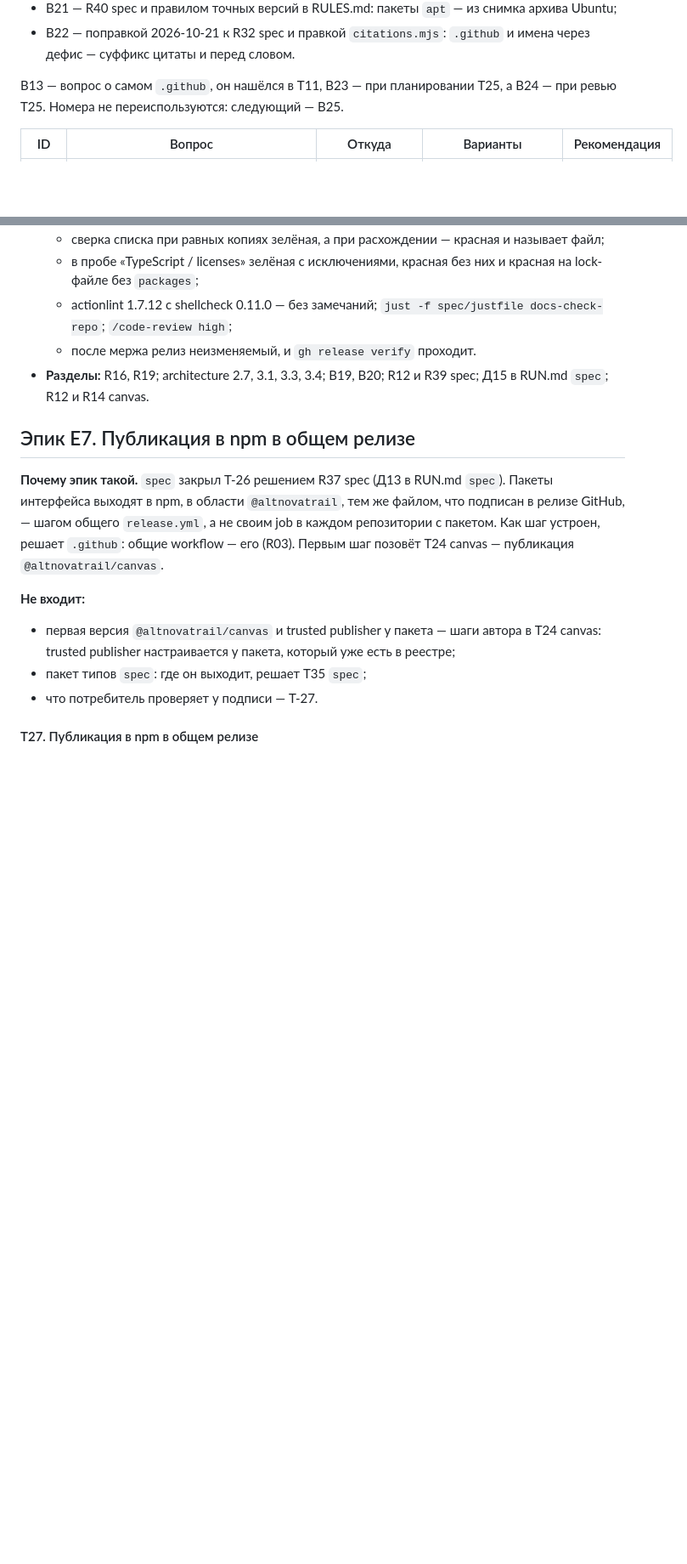
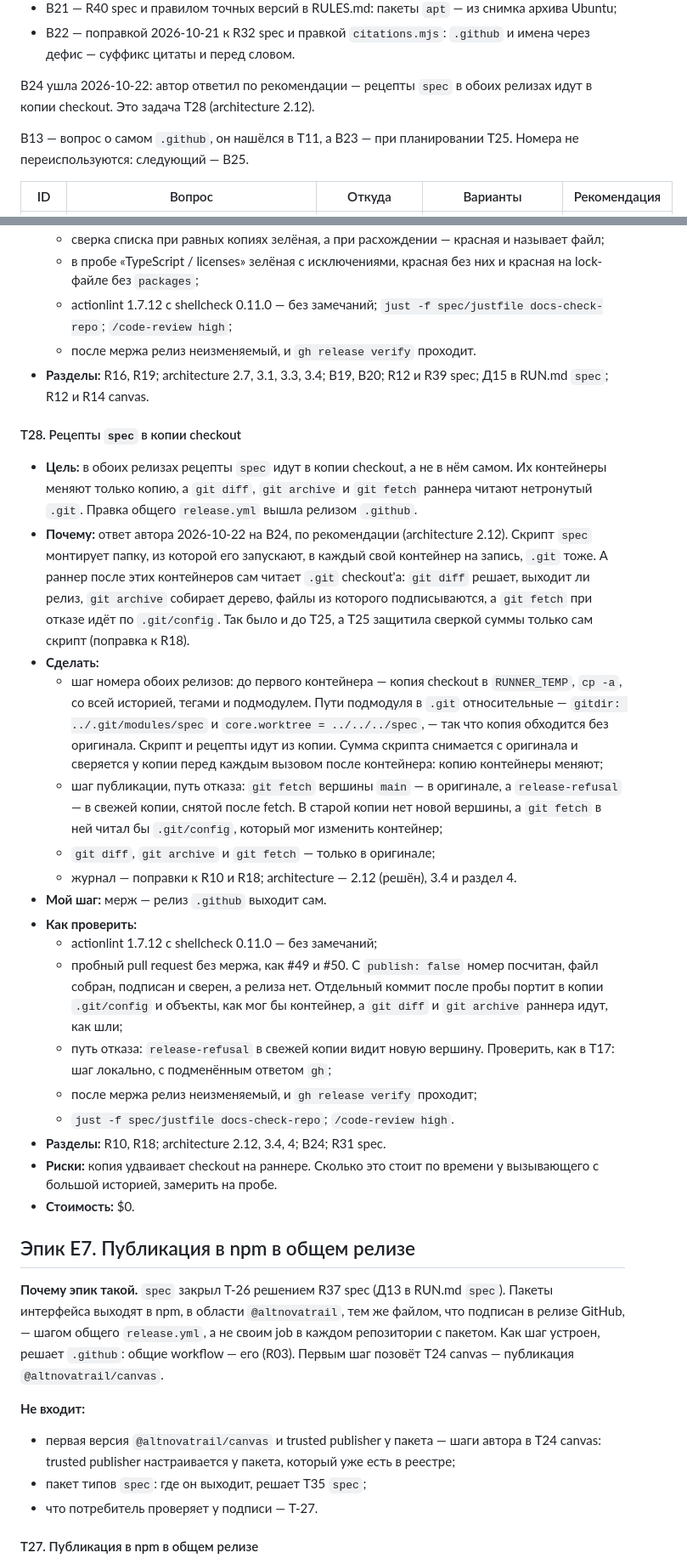
Before and after one commit to altnovatrail/.github, a Markdown page: RUN.md, 2 parts joined by grey strips. Shown at 85% size. GitHub-like rendering; blank space fills up the shorter version.

```diff
--- a/RUN.md
+++ b/RUN.md
@@ -149,7 +151,9 @@ T24 сделана: `.github` стоит на `spec` v0.2.17 (R21), а В17–В
 - В21 — R40 spec и правилом точных версий в RULES.md: пакеты `apt` — из снимка архива Ubuntu;
 - В22 — поправкой 2026-10-21 к R32 spec и правкой `citations.mjs`: `.github` и имена через дефис — суффикс цитаты и перед словом.
 
-В13 — вопрос о самом `.github`, он нашёлся в T11, В23 — при планировании T25, а В24 — при ревью T25. Номера не переиспользуются: следующий — В25.
+В24 ушла 2026-10-22: автор ответил по рекомендации — рецепты `spec` в обоих релизах идут в копии checkout. Это задача T28 (architecture 2.12).
+
+В13 — вопрос о самом `.github`, он нашёлся в T11, а В23 — при планировании T25. Номера не переиспользуются: следующий — В25.
 
 | ID | Вопрос | Откуда | Варианты | Рекомендация |
 |---|---|---|---|---|
@@ -311,6 +314,26 @@ T24 сделана: `.github` стоит на `spec` v0.2.17 (R21), а В17–В
   - после мержа релиз неизменяемый, и `gh release verify` проходит.
 - **Разделы:** R16, R19; architecture 2.7, 3.1, 3.3, 3.4; В19, В20; R12 и R39 spec; Д15 в RUN.md `spec`; R12 и R14 canvas.
 
+#### T28. Рецепты `spec` в копии checkout
+
+- **Цель:** в обоих релизах рецепты `spec` идут в копии checkout, а не в нём самом. Их контейнеры меняют только копию, а `git diff`, `git archive` и `git fetch` раннера читают нетронутый `.git`. Правка общего `release.yml` вышла релизом `.github`.
+- **Почему:** ответ автора 2026-10-22 на В24, по рекомендации (architecture 2.12). Скрипт `spec` монтирует папку, из которой его запускают, в каждый свой контейнер на запись, `.git` тоже. А раннер после этих контейнеров сам читает `.git` checkout'а: `git diff` решает, выходит ли релиз, `git archive` собирает дерево, файлы из которого подписываются, а `git fetch` при отказе идёт по `.git/config`. Так было и до T25, а T25 защитила сверкой суммы только сам скрипт (поправка к R18).
+- **Сделать:**
+  - шаг номера обоих релизов: до первого контейнера — копия checkout в `RUNNER_TEMP`, `cp -a`, со всей историей, тегами и подмодулем. Пути подмодуля в `.git` относительные — `gitdir: ../.git/modules/spec` и `core.worktree = ../../../spec`, — так что копия обходится без оригинала. Скрипт и рецепты идут из копии. Сумма скрипта снимается с оригинала и сверяется у копии перед каждым вызовом после контейнера: копию контейнеры меняют;
+  - шаг публикации, путь отказа: `git fetch` вершины `main` — в оригинале, а `release-refusal` — в свежей копии, снятой после fetch. В старой копии нет новой вершины, а `git fetch` в ней читал бы `.git/config`, который мог изменить контейнер;
+  - `git diff`, `git archive` и `git fetch` — только в оригинале;
+  - журнал — поправки к R10 и R18; architecture — 2.12 (решён), 3.4 и раздел 4.
+- **Мой шаг:** мерж — релиз `.github` выходит сам.
+- **Как проверить:**
+  - actionlint 1.7.12 с shellcheck 0.11.0 — без замечаний;
+  - пробный pull request без мержа, как #49 и #50. С `publish: false` номер посчитан, файл собран, подписан и сверен, а релиза нет. Отдельный коммит после пробы портит в копии `.git/config` и объекты, как мог бы контейнер, а `git diff` и `git archive` раннера идут, как шли;
+  - путь отказа: `release-refusal` в свежей копии видит новую вершину. Проверить, как в T17: шаг локально, с подменённым ответом `gh`;
+  - после мержа релиз неизменяемый, и `gh release verify` проходит;
+  - `just -f spec/justfile docs-check-repo`; `/code-review high`.
+- **Разделы:** R10, R18; architecture 2.12, 3.4, 4; В24; R31 spec.
+- **Риски:** копия удваивает checkout на раннере. Сколько это стоит по времени у вызывающего с большой историей, замерить на пробе.
+- **Стоимость:** $0.
+
 ## Эпик E7. Публикация в npm в общем релизе
 
 **Почему эпик такой.** `spec` закрыл Т-26 решением R37 spec (Д13 в RUN.md `spec`). Пакеты интерфейса выходят в npm, в области `@altnovatrail`, тем же файлом, что подписан в релизе GitHub, — шагом общего `release.yml`, а не своим job в каждом репозитории с пакетом. Как шаг устроен, решает `.github`: общие workflow — его (R03). Первым шаг позовёт T24 canvas — публикация `@altnovatrail/canvas`.
```
Also changed, not shown: other parts of RUN.md (+7 -6 lines), docs/architecture.md (+3 -2 lines).
